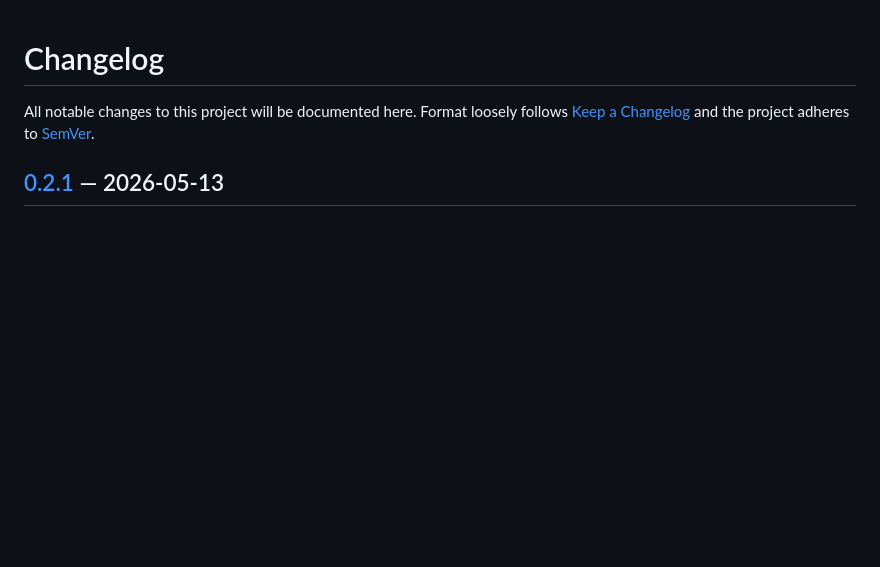
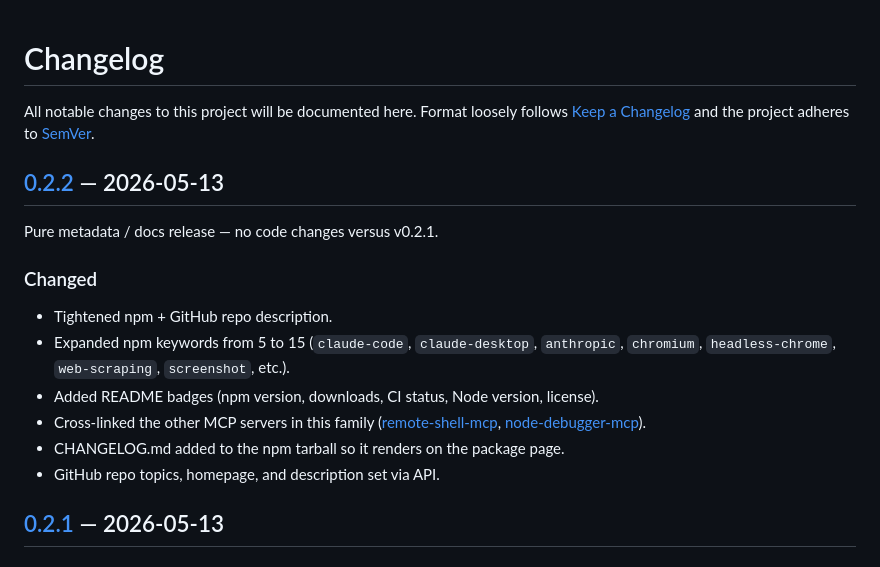
Before and after one commit to jaenster/puppeteer-mcp-claude, a Markdown page: CHANGELOG.md, the part around one of its changes. Rendered like a GitHub page; blank space fills up the shorter version.

Commit message:
docs: backfill CHANGELOG entry for v0.2.2

```diff
--- a/CHANGELOG.md
+++ b/CHANGELOG.md
@@ -1,6 +1,18 @@
 # Changelog
 
 All notable changes to this project will be documented here. Format loosely follows [Keep a Changelog](https://keepachangelog.com/) and the project adheres to [SemVer](https://semver.org/).
+
+## [0.2.2] — 2026-05-13
+
+Pure metadata / docs release — no code changes versus v0.2.1.
+
+### Changed
+- Tightened npm + GitHub repo description.
+- Expanded npm keywords from 5 to 15 (`claude-code`, `claude-desktop`, `anthropic`, `chromium`, `headless-chrome`, `web-scraping`, `screenshot`, etc.).
+- Added README badges (npm version, downloads, CI status, Node version, license).
+- Cross-linked the other MCP servers in this family ([remote-shell-mcp](https://github.com/jaenster/remote-shell-mcp), [node-debugger-mcp](https://github.com/jaenster/node-debugger-mcp)).
+- CHANGELOG.md added to the npm tarball so it renders on the package page.
+- GitHub repo topics, homepage, and description set via API.
 
 ## [0.2.1] — 2026-05-13
 
```
Also changed, not shown: other parts of CHANGELOG.md (+1 -0 lines).
